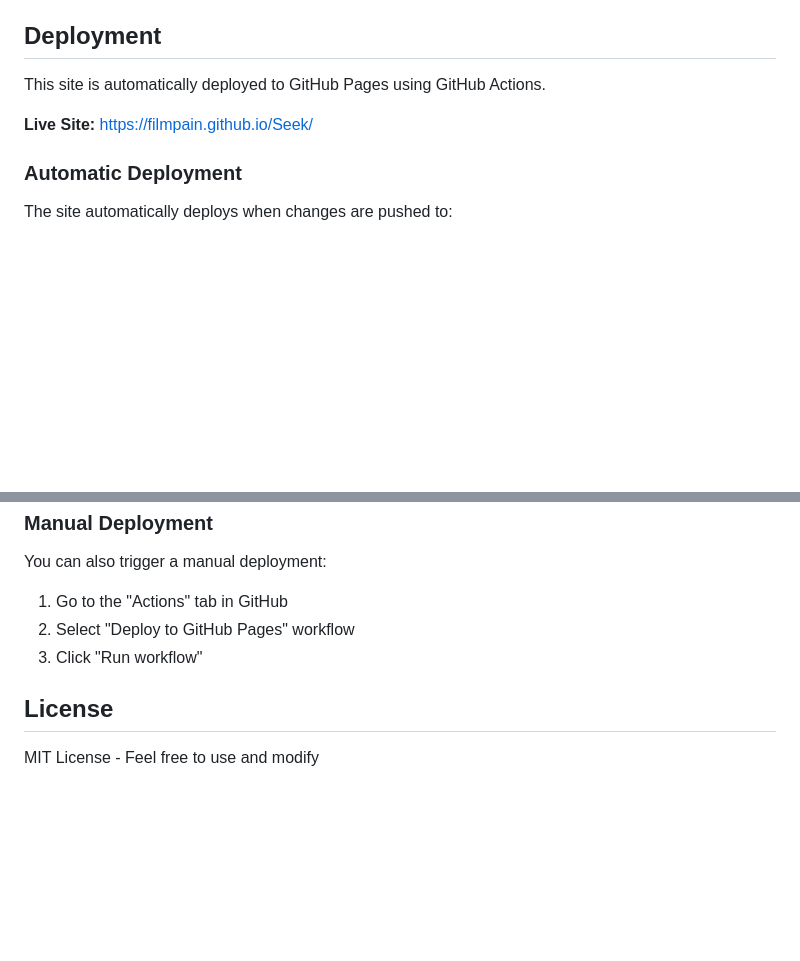
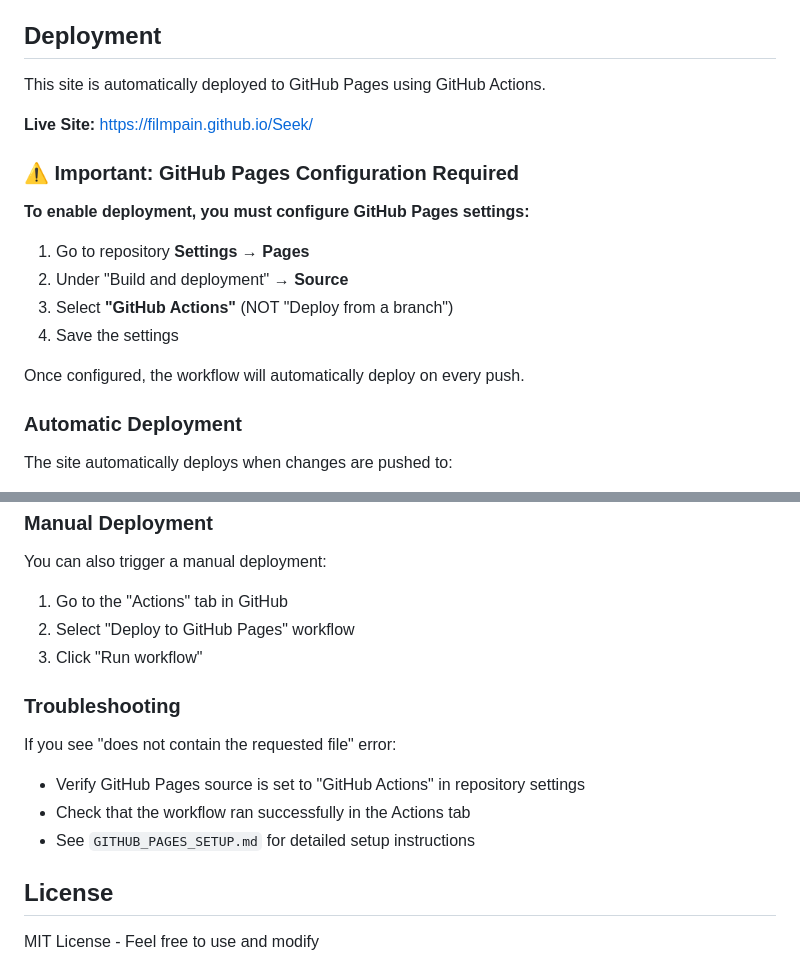
Before and after one commit to filmpain/Seek, a Markdown page: README.md, 2 parts joined by grey strips. GitHub-like rendering; blank space fills up the shorter version.

Commit message:
Add GitHub Pages configuration documentation and setup instructions
Co-authored-by: filmpain <202212130+filmpain@users.noreply.github.com>

```diff
--- a/README.md
+++ b/README.md
@@ -105,6 +105,17 @@ This site is automatically deployed to GitHub Pages using GitHub Actions.
 
 **Live Site:** [https://filmpain.github.io/Seek/](https://filmpain.github.io/Seek/)
 
+### ⚠️ Important: GitHub Pages Configuration Required
+
+**To enable deployment, you must configure GitHub Pages settings:**
+
+1. Go to repository **Settings** → **Pages**
+2. Under "Build and deployment" → **Source**
+3. Select **"GitHub Actions"** (NOT "Deploy from a branch")
+4. Save the settings
+
+Once configured, the workflow will automatically deploy on every push.
+
 ### Automatic Deployment
 
 The site automatically deploys when changes are pushed to:
@@ -124,6 +135,13 @@ You can also trigger a manual deployment:
 2. Select "Deploy to GitHub Pages" workflow
 3. Click "Run workflow"
 
+### Troubleshooting
+
+If you see "does not contain the requested file" error:
+- Verify GitHub Pages source is set to "GitHub Actions" in repository settings
+- Check that the workflow ran successfully in the Actions tab
+- See `GITHUB_PAGES_SETUP.md` for detailed setup instructions
+
 ## License
 
 MIT License - Feel free to use and modify
```
Also changed, not shown: GITHUB_PAGES_SETUP.md (added, +66 -0 lines).
